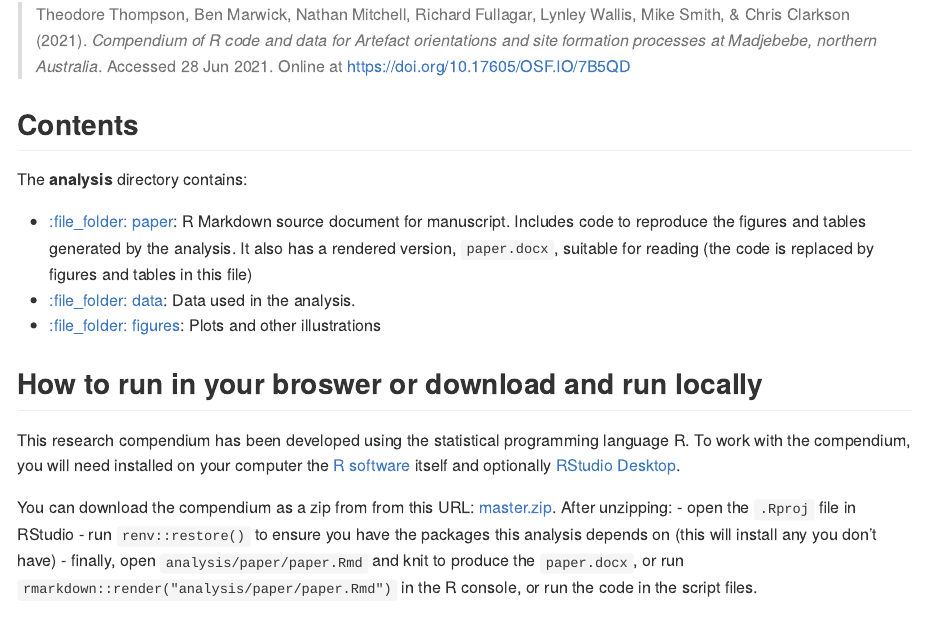
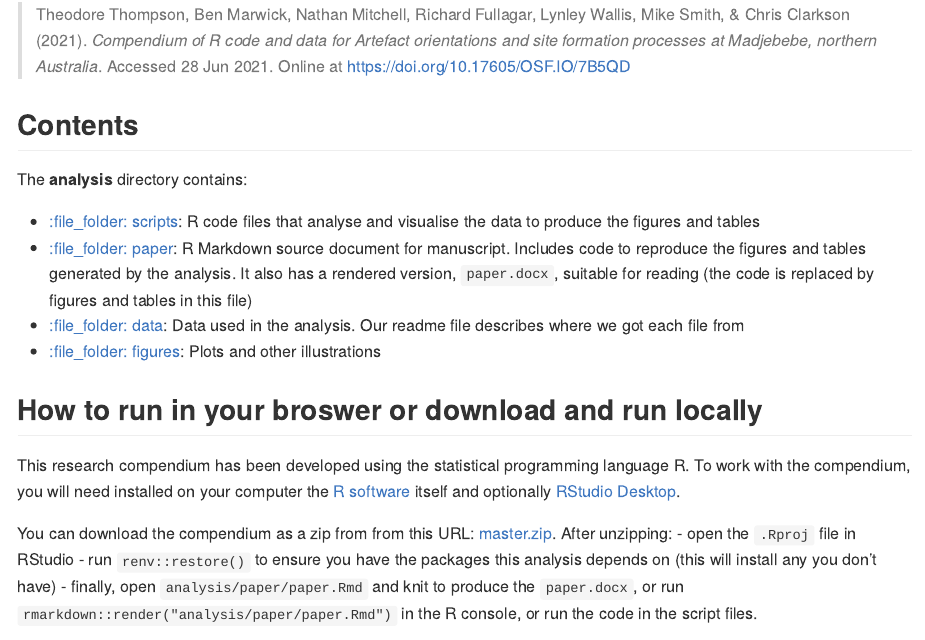
Before and after one commit to benmarwick/mjblithicorientations, an R Markdown document (README.Rmd): the page in a window 1100 px wide, from 360 px down. The pictures show the output file README.md that the author committed with the source, drawn offline in the style of GitHub.

Commit message:
update readme

```diff
--- a/README.Rmd
+++ b/README.Rmd
@@ -30,12 +30,15 @@ Please cite this compendium as:
 
 The **analysis** directory contains:
 
+  - [:file\_folder: scripts](/analysis/scripts): R code files that analyse
+    and visualise the data to produce the figures and tables
   - [:file\_folder: paper](/analysis/paper): R Markdown source document
     for manuscript. Includes code to reproduce the figures and tables
     generated by the analysis. It also has a rendered version,
     `paper.docx`, suitable for reading (the code is replaced by figures
     and tables in this file)
   - [:file\_folder: data](/analysis/data): Data used in the analysis.
+    Our readme file describes where we got each file from
   - [:file\_folder: figures](/analysis/figures): Plots and other
     illustrations
 
```
Also changed, not shown: README.md, README.Rmd (2 more changed lines).
